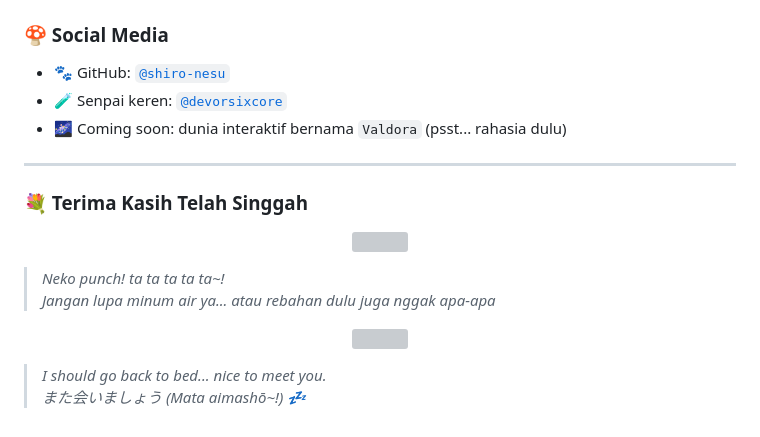
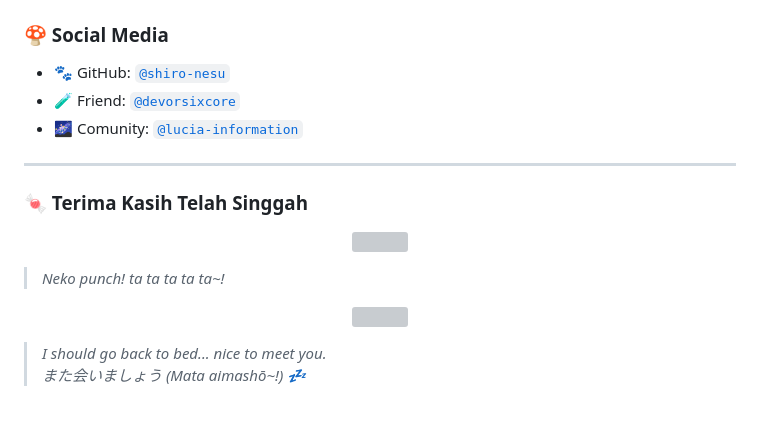
Before and after one commit to shiro-nesu/shiro-nesu, a Markdown page: README.md, the part around one of its changes. GitHub-like rendering; grey boxes are pictures that could not be loaded.

```diff
--- a/README.md
+++ b/README.md
@@ -77,18 +72,17 @@
 ### 🍄 Social Media
 
 - 🐾 GitHub: [`@shiro-nesu`](https://github.com/shiro-nesu)
-- 🧪 Senpai keren: [`@devorsixcore`](https://github.com/devorsixcore)
-- 🌌 Coming soon: dunia interaktif bernama `Valdora` (psst... rahasia dulu)
+- 🧪 Friend: [`@devorsixcore`](https://github.com/devorsixcore)
+- 🌌 Comunity: [`@lucia-information`](https://whatsapp.com/channel/0029Vb3ecTH6GcGBZIDJ3H2M)
 
 ---
 
-### 💐 Terima Kasih Telah Singgah
+### 🍬 Terima Kasih Telah Singgah
 
 <p align="center">
   <img src="https://user-images.githubusercontent.com/74038190/212284158-e840e285-664b-44d7-b79b-e264b5e54825.gif" height="40" />
 </p>
 
 > *Neko punch! ta ta ta ta ta~!*
-> *Jangan lupa minum air ya... atau rebahan dulu juga nggak apa-apa*
 
 <p align="center">
```
Also changed, not shown: other parts of README.md (+2 -7 lines).
